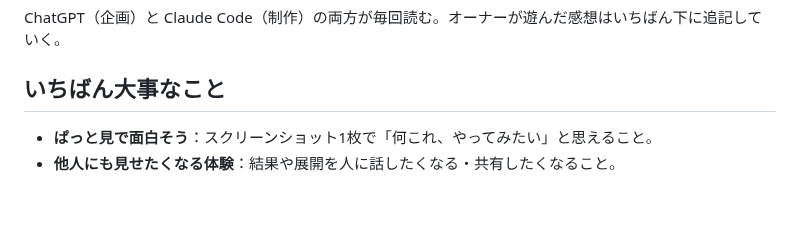
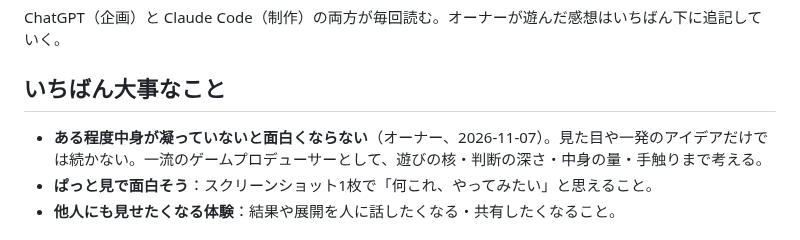
Before and after one commit to ToramaruA/game-arcade, a Markdown page: docs/taste.md, the part around the change. Drawn GitHub-style; blank space fills up the shorter version.

```diff
--- a/docs/taste.md
+++ b/docs/taste.md
@@ -3,6 +3,7 @@
 ChatGPT（企画）と Claude Code（制作）の両方が毎回読む。オーナーが遊んだ感想はいちばん下に追記していく。
 
 ## いちばん大事なこと
+- **ある程度中身が凝っていないと面白くならない**（オーナー、2026-11-07）。見た目や一発のアイデアだけでは続かない。一流のゲームプロデューサーとして、遊びの核・判断の深さ・中身の量・手触りまで考える。
 - **ぱっと見で面白そう**：スクリーンショット1枚で「何これ、やってみたい」と思えること。
 - **他人にも見せたくなる体験**：結果や展開を人に話したくなる・共有したくなること。
 
```
Also changed, not shown: CLAUDE.md (+2 -1 lines), docs/next-game-workflow.md (+13 -6 lines).
